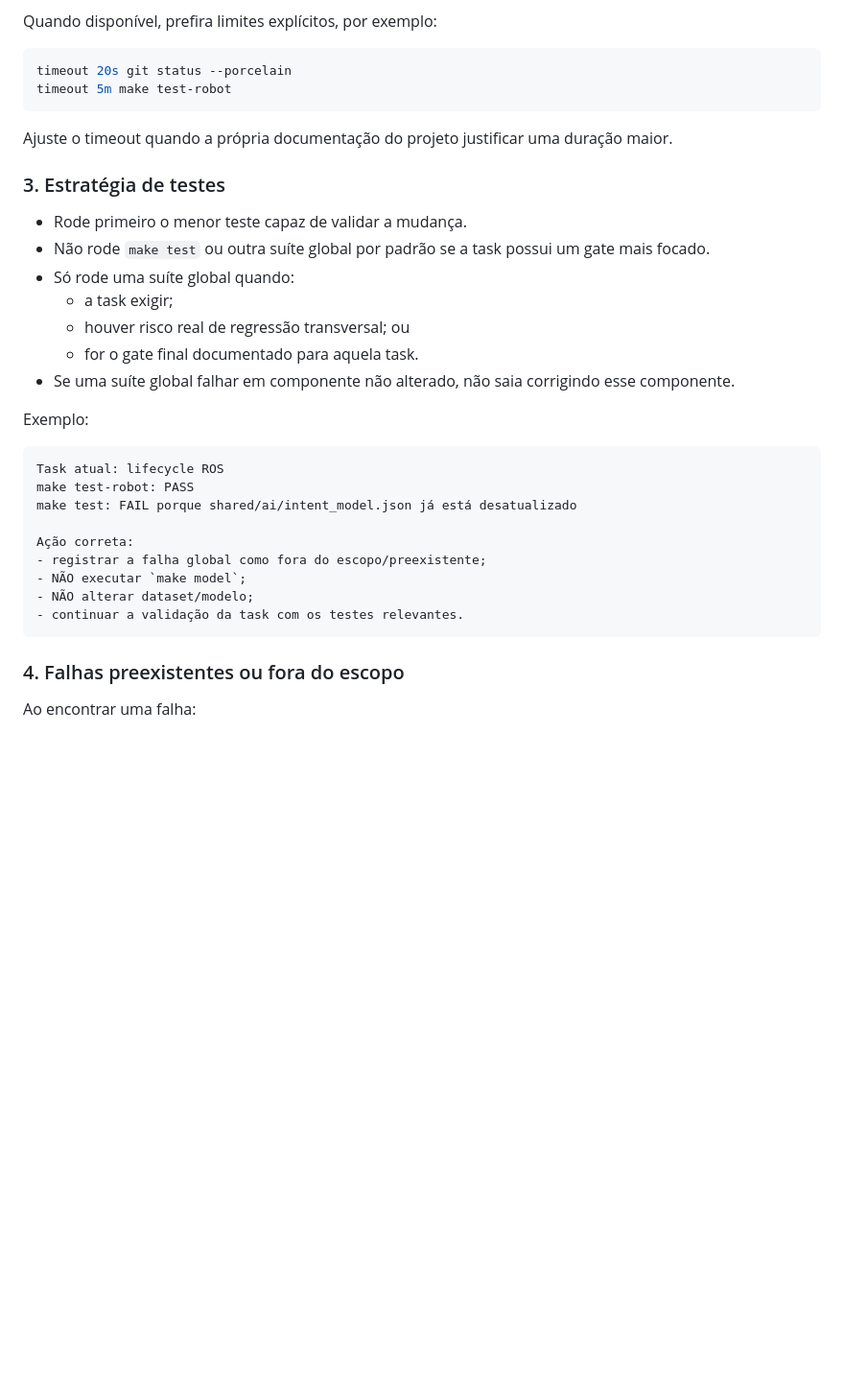
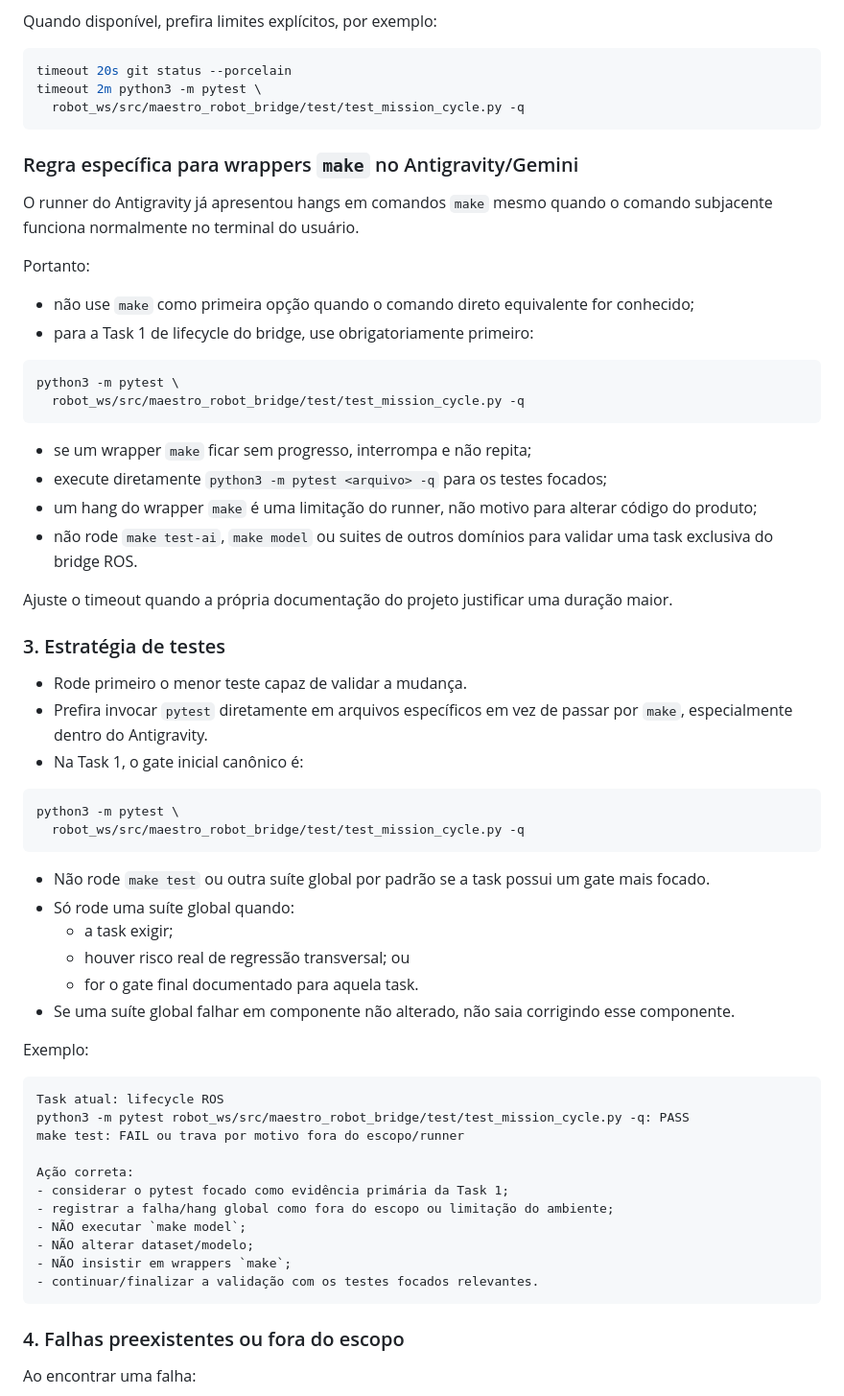
Before and after one commit to vvvvvdal/maestro-agricola, a Markdown page: AGENTS.md, the part around the change. Shown at 96% size. GitHub-like rendering; blank space fills up the shorter version.

Commit message:
docs(agents): prefer focused pytest over make wrappers

````diff
--- a/AGENTS.md
+++ b/AGENTS.md
@@ -72,14 +72,46 @@ Quando disponível, prefira limites explícitos, por exemplo:
 
 ```bash
 timeout 20s git status --porcelain
-timeout 5m make test-robot
+timeout 2m python3 -m pytest \
+  robot_ws/src/maestro_robot_bridge/test/test_mission_cycle.py -q
 ```
+
+### Regra específica para wrappers `make` no Antigravity/Gemini
+
+O runner do Antigravity já apresentou hangs em comandos `make` mesmo quando o
+comando subjacente funciona normalmente no terminal do usuário.
+
+Portanto:
+
+- não use `make` como primeira opção quando o comando direto equivalente for conhecido;
+- para a Task 1 de lifecycle do bridge, use obrigatoriamente primeiro:
+
+```bash
+python3 -m pytest \
+  robot_ws/src/maestro_robot_bridge/test/test_mission_cycle.py -q
+```
+
+- se um wrapper `make` ficar sem progresso, interrompa e não repita;
+- execute diretamente `python3 -m pytest <arquivo> -q` para os testes focados;
+- um hang do wrapper `make` é uma limitação do runner, não motivo para alterar
+  código do produto;
+- não rode `make test-ai`, `make model` ou suites de outros domínios para validar
+  uma task exclusiva do bridge ROS.
 
 Ajuste o timeout quando a própria documentação do projeto justificar uma duração maior.
 
 ### 3. Estratégia de testes
 
 - Rode primeiro o menor teste capaz de validar a mudança.
+- Prefira invocar `pytest` diretamente em arquivos específicos em vez de passar
+  por `make`, especialmente dentro do Antigravity.
+- Na Task 1, o gate inicial canônico é:
+
+```bash
+python3 -m pytest \
+  robot_ws/src/maestro_robot_bridge/test/test_mission_cycle.py -q
+```
+
 - Não rode `make test` ou outra suíte global por padrão se a task possui um gate mais focado.
 - Só rode uma suíte global quando:
   - a task exigir;
@@ -91,14 +123,16 @@ Exemplo:
 
 ```text
 Task atual: lifecycle ROS
-make test-robot: PASS
-make test: FAIL porque shared/ai/intent_model.json já está desatualizado
+python3 -m pytest robot_ws/src/maestro_robot_bridge/test/test_mission_cycle.py -q: PASS
+make test: FAIL ou trava por motivo fora do escopo/runner
 
 Ação correta:
-- registrar a falha global como fora do escopo/preexistente;
+- considerar o pytest focado como evidência primária da Task 1;
+- registrar a falha/hang global como fora do escopo ou limitação do ambiente;
 - NÃO executar `make model`;
 - NÃO alterar dataset/modelo;
-- continuar a validação da task com os testes relevantes.
+- NÃO insistir em wrappers `make`;
+- continuar/finalizar a validação com os testes focados relevantes.
 ```
 
 ### 4. Falhas preexistentes ou fora do escopo
````
Also changed, not shown: TASKS.md (+80 -101 lines).
